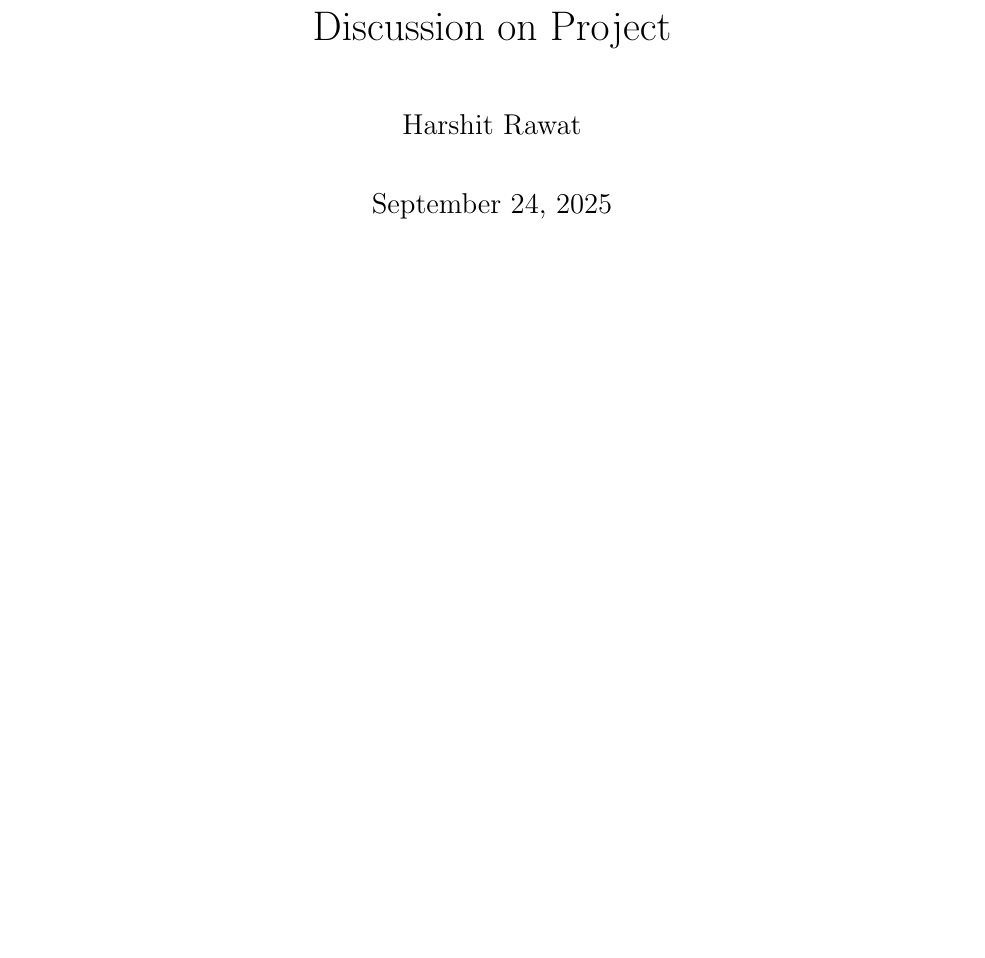
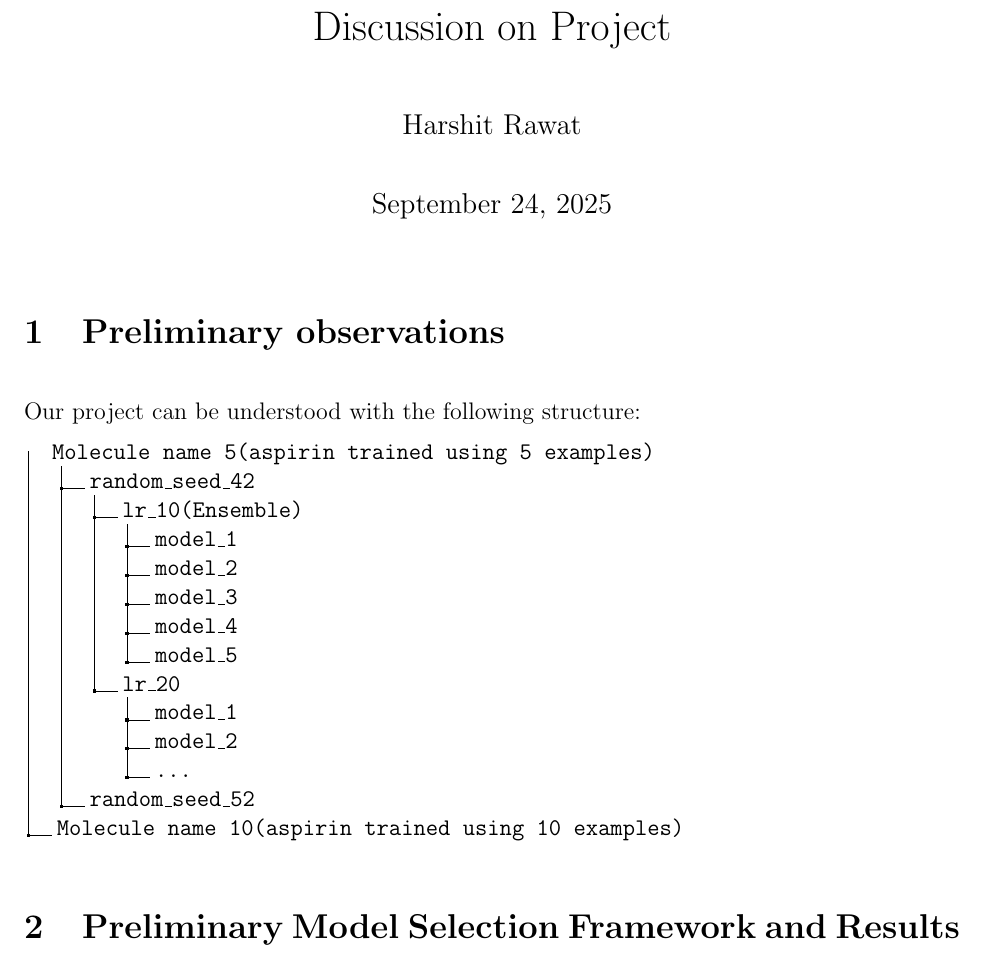
Before and after one commit to unknown-eps/discuss_project_overleaf, a LaTeX document (main.tex): part of the page, cut so that both start at the same text, the shorter picture padded with empty space. Compiled offline with pdfLaTeX.

Commit message:
Added folder structure

```diff
--- a/main.tex
+++ b/main.tex
@@ -15,6 +15,7 @@
 \usepackage{geometry}   % Page layout
 \usepackage{hyperref}   % Hyperlinks
 \usepackage{cleveref}   % Smart cross-referencing
+\usepackage{dirtree}
 
 % Page setup
 \geometry{margin=1in}
@@ -51,6 +52,30 @@
 \begin{document}
 
 \maketitle
+\section{Preliminary observations}
+Our project can be understood with the following structure:
+\medskip
+\dirtree{%
+.1 Molecule name 5(aspirin trained using 5 examples).
+.2 random\_seed\_42.
+.3 lr\_10(Ensemble).
+.4 model\_1.
+.4 model\_2.
+.4 model\_3.
+.4 model\_4.
+.4 model\_5.
+.3 lr\_20.
+.4 model\_1.
+.4 model\_2.
+.4 \ldots .
+.2 random\_seed\_52.
+.1 Molecule name 10(aspirin trained using 10 examples).
+}
+
+
+
+\section{Preliminary Model Selection Framework and Results}
+
 
 
 
```
